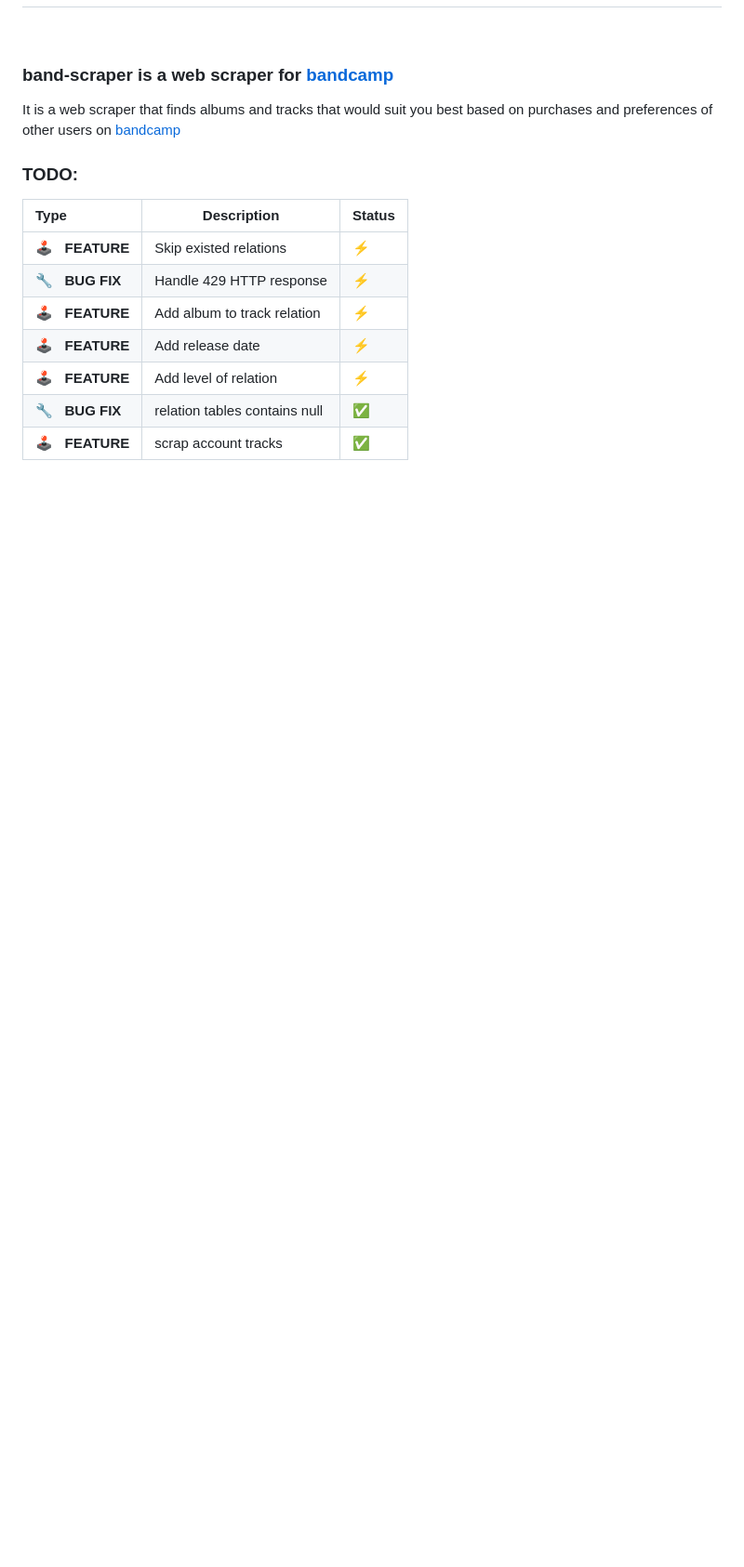
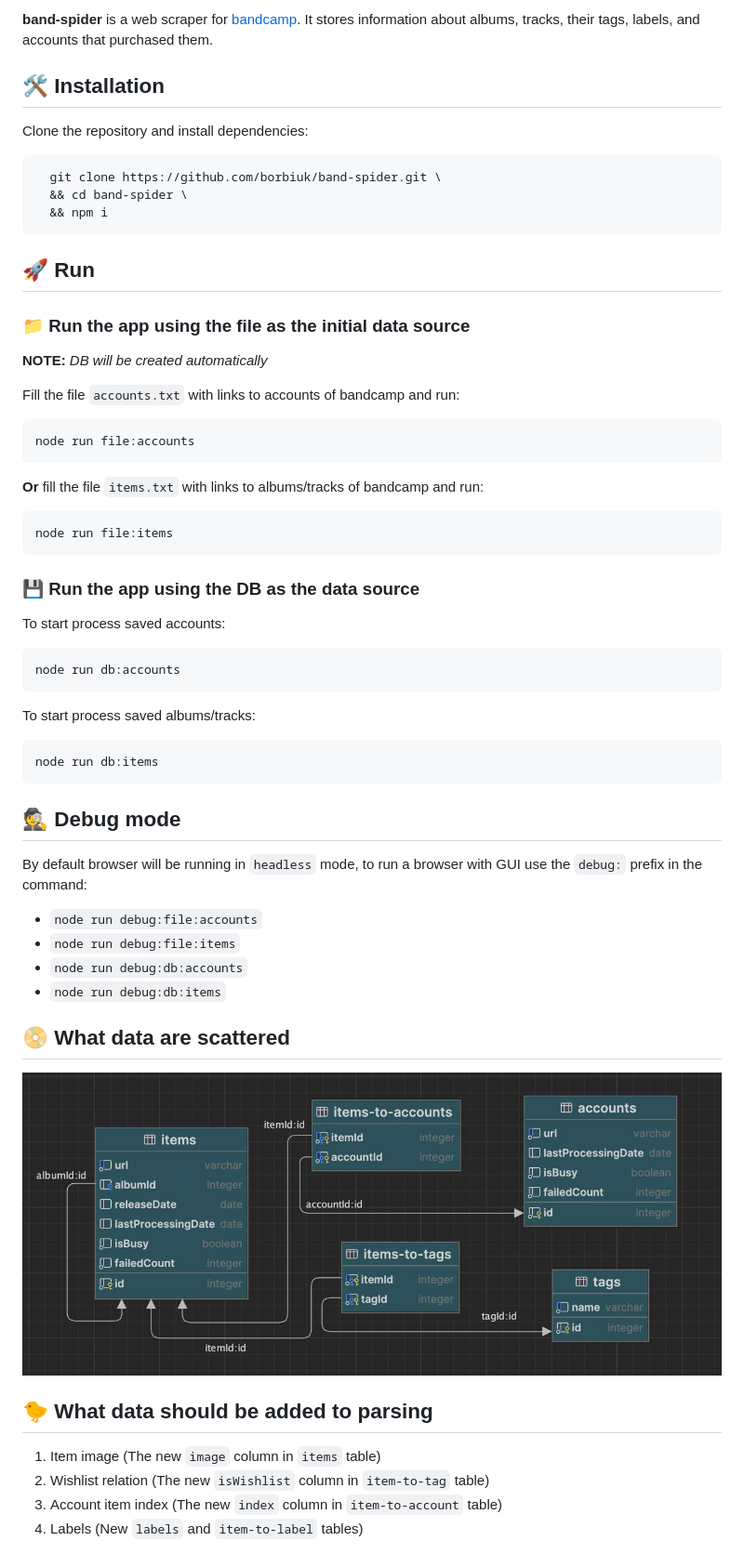
Before and after one commit to borbiuk/band-spider, a Markdown page: README.md, the part around one of its changes. Shown at 93% size. Drawn GitHub-style; pictures changed too: assets/db.jpg (added); blank space fills up the shorter version.

Commit message:
Update readme and DB schema

````diff
--- a/README.md
+++ b/README.md
@@ -4,17 +6,58 @@
 
-<br/>
+**band-spider** is a web scraper for [bandcamp](bandcamp.com). It stores information about albums, tracks, their tags, labels, and accounts that purchased them.
 
-### band-scraper is a web scraper for [bandcamp](bandcamp.com)
-It is a web scraper that finds albums and tracks that would suit you best based on purchases and preferences of other users on [bandcamp](bandcamp.com)
+## 🛠️ Installation
 
-### TODO:
+Clone the repository and install dependencies:
+```shell
+  git clone https://github.com/borbiuk/band-spider.git \
+  && cd band-spider \
+  && npm i
+```
 
-| Type                          | Description                   | Status             |
-|:------------------------------|-------------------------------|--------------------|
-| :joystick: &nbsp; **FEATURE** | Skip existed relations        | :zap:              |
-| :wrench: &nbsp; **BUG FIX**   | Handle 429 HTTP response      | :zap:              |
-| :joystick: &nbsp; **FEATURE** | Add album to track relation   | :zap:              |
-| :joystick: &nbsp; **FEATURE** | Add release date              | :zap:              |
-| :joystick: &nbsp; **FEATURE** | Add level of relation         | :zap:              |
-| :wrench: &nbsp; **BUG FIX**   | relation tables contains null | :white_check_mark: |
-| :joystick: &nbsp; **FEATURE** | scrap account tracks          | :white_check_mark: |
+## 🚀 Run
+
+### 📁 Run the app using the **file** as the initial data source
+
+**NOTE:** *DB will be created automatically*
+
+Fill the file `accounts.txt` with links to accounts of bandcamp and run:
+```shell
+node run file:accounts
+```
+
+**Or** fill the file `items.txt` with links to albums/tracks of bandcamp and run:
+```shell
+node run file:items
+```
+
+### 💾 Run the app using the DB as the data source
+
+To start process saved accounts:
+```shell
+node run db:accounts
+```
+
+To start process saved albums/tracks:
+```shell
+node run db:items
+```
+
+## 🕵️ Debug mode
+
+By default browser will be running in `headless` mode, to run a browser with GUI use the `debug:` prefix in the command:
+- `node run debug:file:accounts`
+- `node run debug:file:items`
+- `node run debug:db:accounts`
+- `node run debug:db:items`
+
+## 📀 What data are scattered
+
+<img src="./assets/db.jpg" alt="database schema">
+
+## 🐤 What data should be added to parsing
+
+1. Item image (The new `image` column in `items` table)
+2. Wishlist relation (The new `isWishlist` column in `item-to-tag` table)
+3. Account item index (The new `index` column in `item-to-account` table)
+4. Labels (New `labels` and `item-to-label` tables)
````
Also changed, not shown: other parts of README.md (+5 -3 lines), assets/bandcamp.png (deleted), assets/logo.png (added), assets/node.png (deleted), assets/puppeteer.png (deleted), 3 other files.
